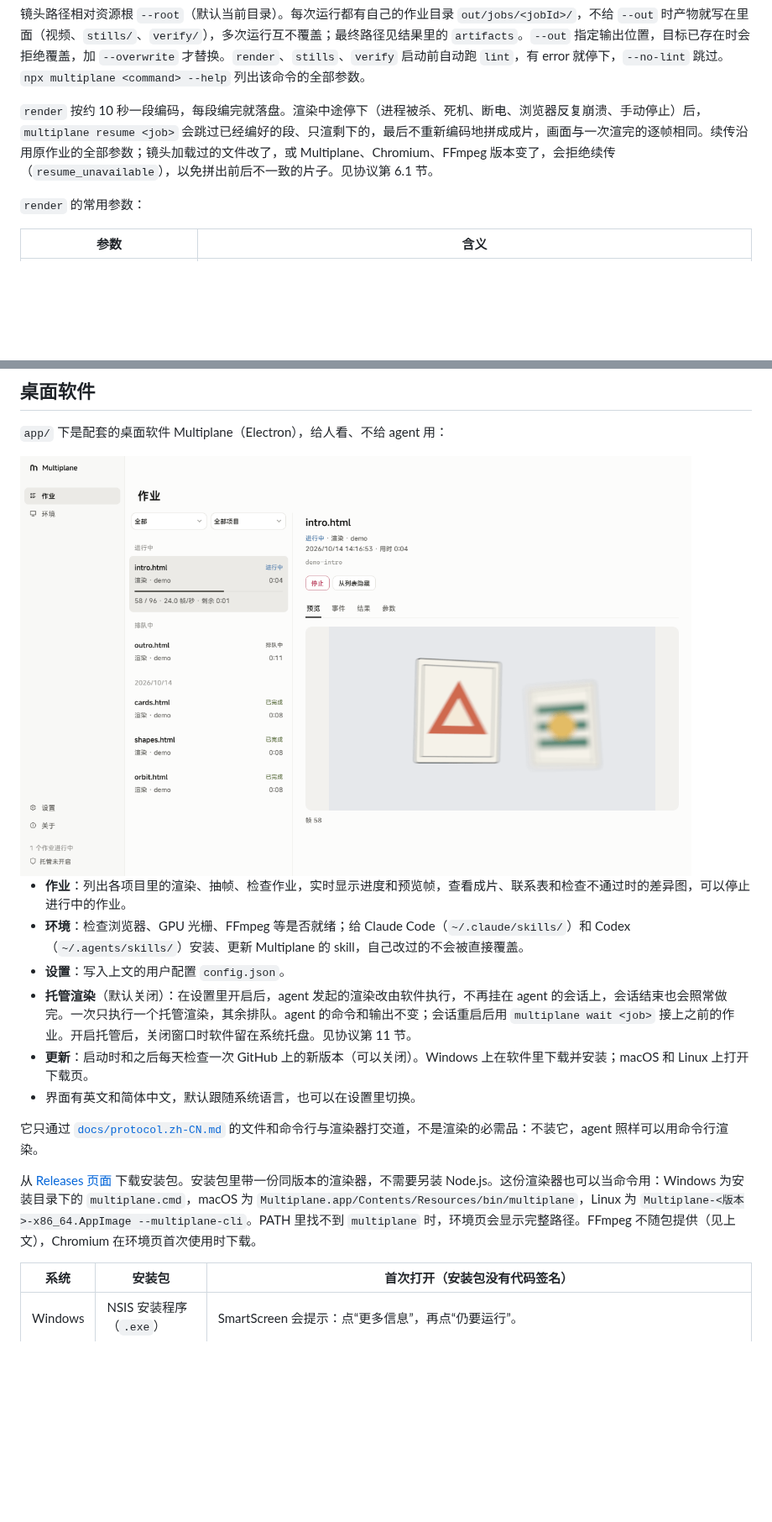
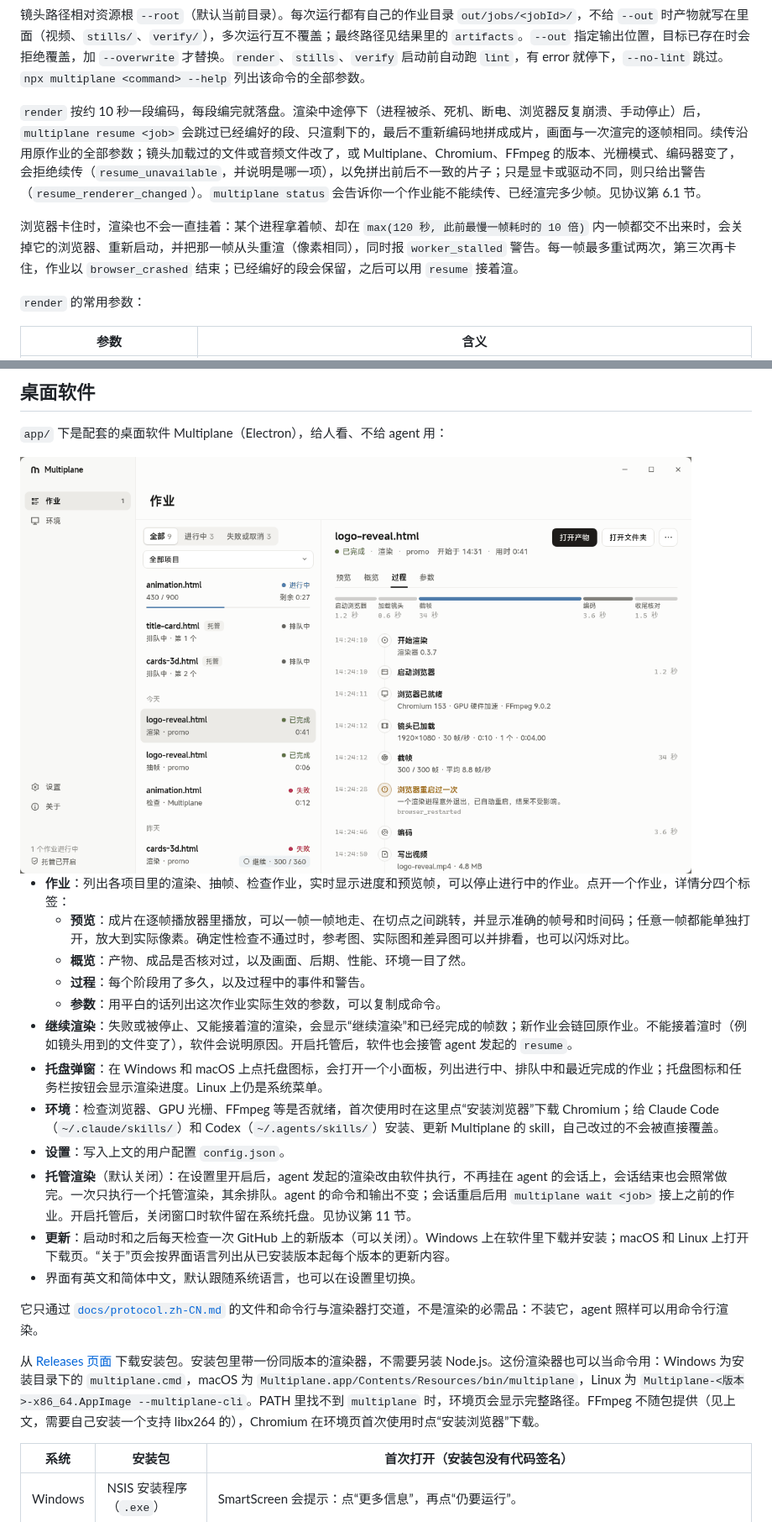
Before and after one commit to LBEILC/Multiplane, a Markdown page: README.md, 2 parts joined by grey strips. Shown at 84% size. Rendered like a GitHub page; pictures changed too: docs/images/app-jobs-zh-light.png; blank space fills up the shorter version.

```diff
--- a/README.md
+++ b/README.md
@@ -133,7 +133,9 @@ Shot.define({
 
 镜头路径相对资源根 `--root`（默认当前目录）。每次运行都有自己的作业目录 `out/jobs/<jobId>/`，不给 `--out` 时产物就写在里面（视频、`stills/`、`verify/`），多次运行互不覆盖；最终路径见结果里的 `artifacts`。`--out` 指定输出位置，目标已存在时会拒绝覆盖，加 `--overwrite` 才替换。`render`、`stills`、`verify` 启动前自动跑 `lint`，有 error 就停下，`--no-lint` 跳过。`npx multiplane <command> --help` 列出该命令的全部参数。
 
-`render` 按约 10 秒一段编码，每段编完就落盘。渲染中途停下（进程被杀、死机、断电、浏览器反复崩溃、手动停止）后，`multiplane resume <job>` 会跳过已经编好的段、只渲剩下的，最后不重新编码地拼成成片，画面与一次渲完的逐帧相同。续传沿用原作业的全部参数；镜头加载过的文件改了，或 Multiplane、Chromium、FFmpeg 版本变了，会拒绝续传（`resume_unavailable`），以免拼出前后不一致的片子。见协议第 6.1 节。
+`render` 按约 10 秒一段编码，每段编完就落盘。渲染中途停下（进程被杀、死机、断电、浏览器反复崩溃、手动停止）后，`multiplane resume <job>` 会跳过已经编好的段、只渲剩下的，最后不重新编码地拼成成片，画面与一次渲完的逐帧相同。续传沿用原作业的全部参数；镜头加载过的文件或音频文件改了，或 Multiplane、Chromium、FFmpeg 的版本、光栅模式、编码器变了，会拒绝续传（`resume_unavailable`，并说明是哪一项），以免拼出前后不一致的片子；只是显卡或驱动不同，则只给出警告（`resume_renderer_changed`）。`multiplane status` 会告诉你一个作业能不能续传、已经渲完多少帧。见协议第 6.1 节。
+
+浏览器卡住时，渲染也不会一直挂着：某个进程拿着帧、却在 `max(120 秒, 此前最慢一帧耗时的 10 倍)` 内一帧都交不出来时，会关掉它的浏览器、重新启动，并把那一帧从头重渲（像素相同），同时报 `worker_stalled` 警告。每一帧最多重试两次，第三次再卡住，作业以 `browser_crashed` 结束；已经编好的段会保留，之后可以用 `resume` 接着渲。
 
 `render` 的常用参数：
 
@@ -276,16 +278,22 @@ npm install three@0.180.0
 </picture>
 
 
-- **作业**：列出各项目里的渲染、抽帧、检查作业，实时显示进度和预览帧，查看成片、联系表和检查不通过时的差异图，可以停止进行中的作业。
-- **环境**：检查浏览器、GPU 光栅、FFmpeg 等是否就绪；给 Claude Code（`~/.claude/skills/`）和 Codex（`~/.agents/skills/`）安装、更新 Multiplane 的 skill，自己改过的不会被直接覆盖。
+- **作业**：列出各项目里的渲染、抽帧、检查作业，实时显示进度和预览帧，可以停止进行中的作业。点开一个作业，详情分四个标签：
+  - **预览**：成片在逐帧播放器里播放，可以一帧一帧地走、在切点之间跳转，并显示准确的帧号和时间码；任意一帧都能单独打开，放大到实际像素。确定性检查不通过时，参考图、实际图和差异图可以并排看，也可以闪烁对比。
+  - **概览**：产物、成品是否核对过，以及画面、后期、性能、环境一目了然。
+  - **过程**：每个阶段用了多久，以及过程中的事件和警告。
+  - **参数**：用平白的话列出这次作业实际生效的参数，可以复制成命令。
+- **继续渲染**：失败或被停止、又能接着渲的渲染，会显示“继续渲染”和已经完成的帧数；新作业会链回原作业。不能接着渲时（例如镜头用到的文件变了），软件会说明原因。开启托管后，软件也会接管 agent 发起的 `resume`。
+- **托盘弹窗**：在 Windows 和 macOS 上点托盘图标，会打开一个小面板，列出进行中、排队中和最近完成的作业；托盘图标和任务栏按钮会显示渲染进度。Linux 上仍是系统菜单。
+- **环境**：检查浏览器、GPU 光栅、FFmpeg 等是否就绪，首次使用时在这里点“安装浏览器”下载 Chromium；给 Claude Code（`~/.claude/skills/`）和 Codex（`~/.agents/skills/`）安装、更新 Multiplane 的 skill，自己改过的不会被直接覆盖。
 - **设置**：写入上文的用户配置 `config.json`。
 - **托管渲染**（默认关闭）：在设置里开启后，agent 发起的渲染改由软件执行，不再挂在 agent 的会话上，会话结束也会照常做完。一次只执行一个托管渲染，其余排队。agent 的命令和输出不变；会话重启后用 `multiplane wait <job>` 接上之前的作业。开启托管后，关闭窗口时软件留在系统托盘。见协议第 11 节。
-- **更新**：启动时和之后每天检查一次 GitHub 上的新版本（可以关闭）。Windows 上在软件里下载并安装；macOS 和 Linux 上打开下载页。
+- **更新**：启动时和之后每天检查一次 GitHub 上的新版本（可以关闭）。Windows 上在软件里下载并安装；macOS 和 Linux 上打开下载页。“关于”页会按界面语言列出从已安装版本起每个版本的更新内容。
 - 界面有英文和简体中文，默认跟随系统语言，也可以在设置里切换。
 
 它只通过 [`docs/protocol.zh-CN.md`](https://github.com/LBEILC/Multiplane/blob/main/docs/protocol.zh-CN.md) 的文件和命令行与渲染器打交道，不是渲染的必需品：不装它，agent 照样可以用命令行渲染。
 
-从 [Releases 页面](https://github.com/LBEILC/Multiplane/releases) 下载安装包。安装包里带一份同版本的渲染器，不需要另装 Node.js。这份渲染器也可以当命令用：Windows 为安装目录下的 `multiplane.cmd`，macOS 为 `Multiplane.app/Contents/Resources/bin/multiplane`，Linux 为 `Multiplane-<版本>-x86_64.AppImage --multiplane-cli`。PATH 里找不到 `multiplane` 时，环境页会显示完整路径。FFmpeg 不随包提供（见上文），Chromium 在环境页首次使用时下载。
+从 [Releases 页面](https://github.com/LBEILC/Multiplane/releases) 下载安装包。安装包里带一份同版本的渲染器，不需要另装 Node.js。这份渲染器也可以当命令用：Windows 为安装目录下的 `multiplane.cmd`，macOS 为 `Multiplane.app/Contents/Resources/bin/multiplane`，Linux 为 `Multiplane-<版本>-x86_64.AppImage --multiplane-cli`。PATH 里找不到 `multiplane` 时，环境页会显示完整路径。FFmpeg 不随包提供（见上文，需要自己安装一个支持 libx264 的），Chromium 在环境页首次使用时点“安装浏览器”下载。
 
 | 系统 | 安装包 | 首次打开（安装包没有代码签名） |
 |---|---|---|
```
Also changed, not shown: other parts of README.md (+2 -2 lines), README.en.md (+15 -7 lines), docs/images/app-jobs-en-dark.png, docs/images/app-jobs-en-light.png, docs/images/app-jobs-zh-dark.png.
